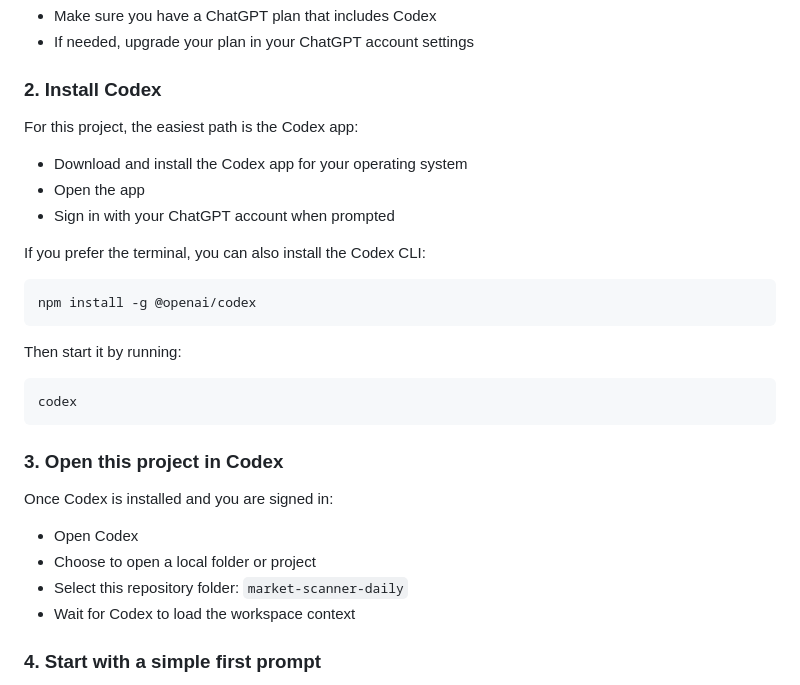
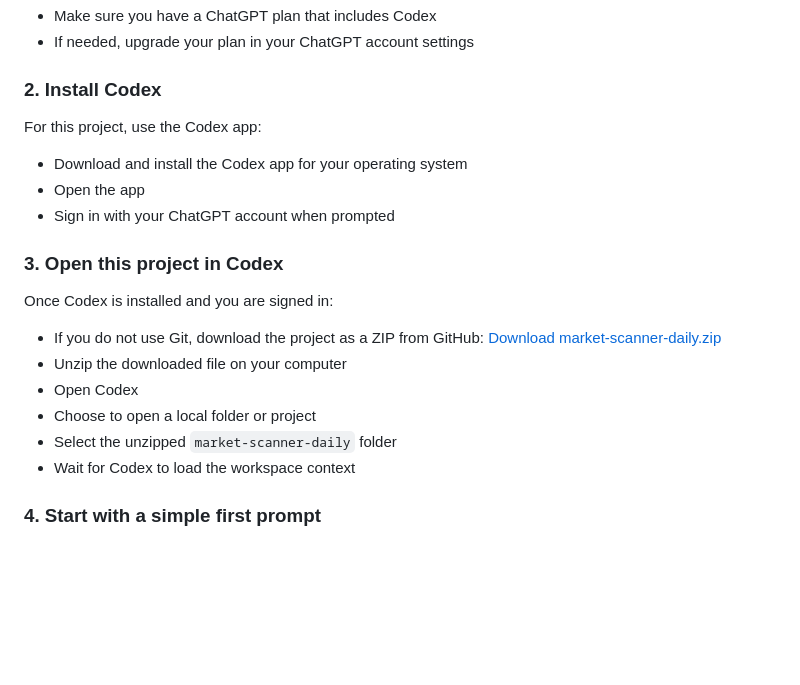
Before and after one commit to meg768/market-scanner-daily, a Markdown page: README.md, the part around the change. Drawn GitHub-style; blank space fills up the shorter version.

Commit message:
Simplify README onboarding and add ZIP download

````diff
--- a/README.md
+++ b/README.md
@@ -63,31 +63,21 @@ If you are new to Codex, use this simple step-by-step flow.
 
 ### 2. Install Codex
 
-For this project, the easiest path is the Codex app:
+For this project, use the Codex app:
 
 - Download and install the Codex app for your operating system
 - Open the app
 - Sign in with your ChatGPT account when prompted
 
-If you prefer the terminal, you can also install the Codex CLI:
-
-```bash
-npm install -g @openai/codex
-```
-
-Then start it by running:
-
-```bash
-codex
-```
-
 ### 3. Open this project in Codex
 
 Once Codex is installed and you are signed in:
 
+- If you do not use Git, download the project as a ZIP from GitHub: [Download market-scanner-daily.zip](https://github.com/meg768/market-scanner-daily/archive/refs/heads/main.zip)
+- Unzip the downloaded file on your computer
 - Open Codex
 - Choose to open a local folder or project
-- Select this repository folder: `market-scanner-daily`
+- Select the unzipped `market-scanner-daily` folder
 - Wait for Codex to load the workspace context
 
 ### 4. Start with a simple first prompt
````
